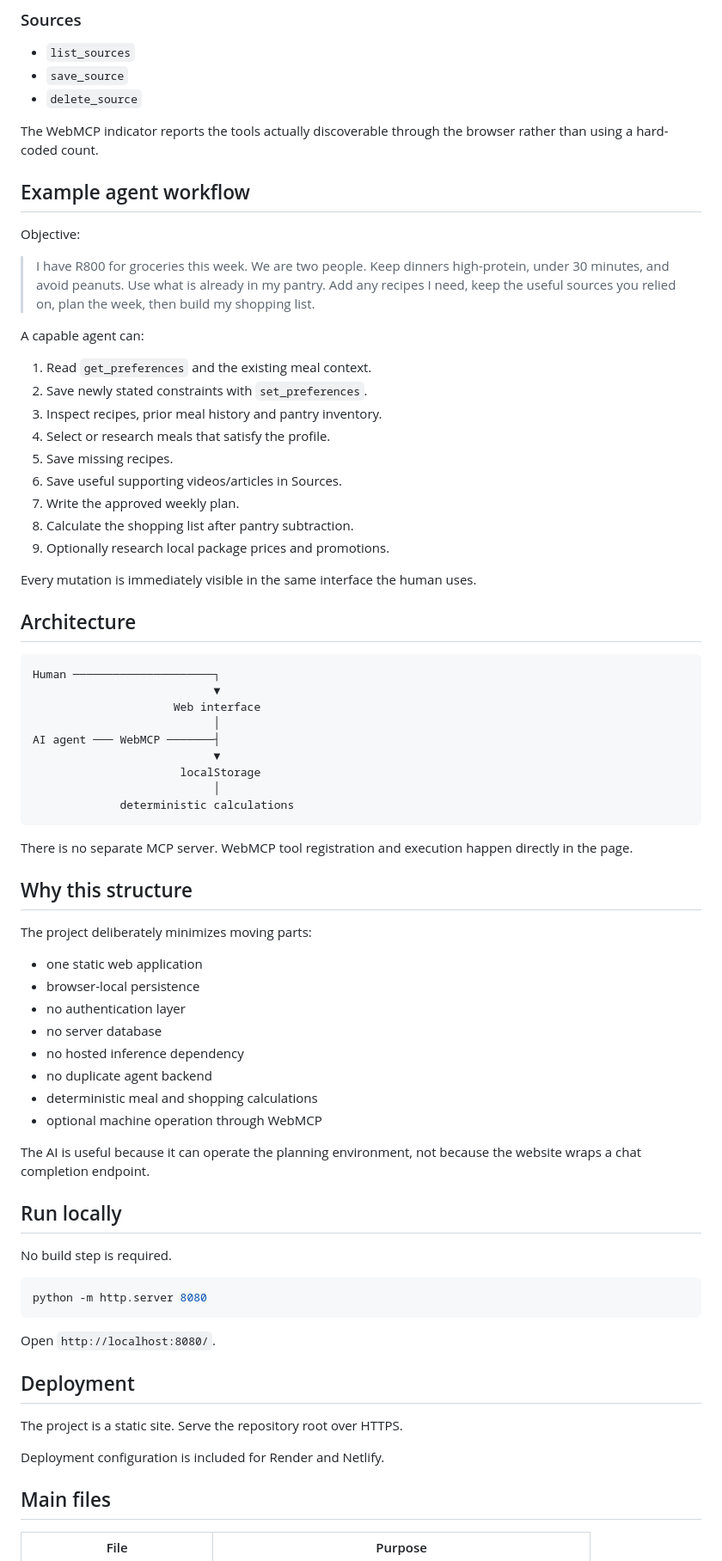
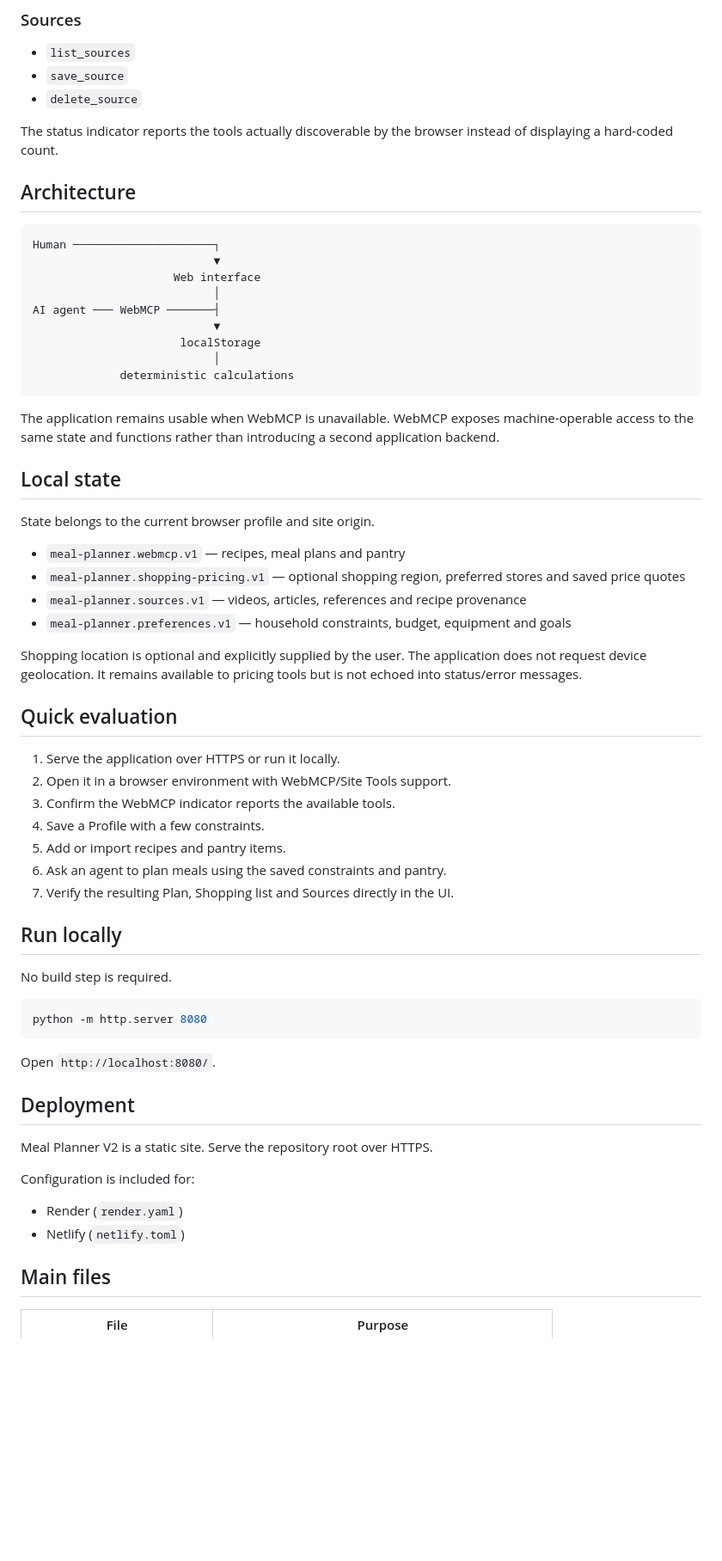
Before and after one commit to noob-express3000/meal_planner-V2, a Markdown page: README.md, the part around one of its changes. Shown at 86% size. GitHub-like rendering; blank space fills up the shorter version.

````diff
--- a/README.md
+++ b/README.md
@@ -122,27 +114,7 @@ The application exposes structured browser tools through `document.modelContext.
 - `save_source`
 - `delete_source`
 
-The WebMCP indicator reports the tools actually discoverable through the browser rather than using a hard-coded count.
-
-## Example agent workflow
-
-Objective:
-
-> I have R800 for groceries this week. We are two people. Keep dinners high-protein, under 30 minutes, and avoid peanuts. Use what is already in my pantry. Add any recipes I need, keep the useful sources you relied on, plan the week, then build my shopping list.
-
-A capable agent can:
-
-1. Read `get_preferences` and the existing meal context.
-2. Save newly stated constraints with `set_preferences`.
-3. Inspect recipes, prior meal history and pantry inventory.
-4. Select or research meals that satisfy the profile.
-5. Save missing recipes.
-6. Save useful supporting videos/articles in Sources.
-7. Write the approved weekly plan.
-8. Calculate the shopping list after pantry subtraction.
-9. Optionally research local package prices and promotions.
-
-Every mutation is immediately visible in the same interface the human uses.
+The status indicator reports the tools actually discoverable by the browser instead of displaying a hard-coded count.
 
 ## Architecture
 
@@ -158,22 +130,28 @@ AI agent ─── WebMCP ───────┤
              deterministic calculations
 ```
 
-There is no separate MCP server. WebMCP tool registration and execution happen directly in the page.
+The application remains usable when WebMCP is unavailable. WebMCP exposes machine-operable access to the same state and functions rather than introducing a second application backend.
 
-## Why this structure
+## Local state
 
-The project deliberately minimizes moving parts:
+State belongs to the current browser profile and site origin.
 
-- one static web application
-- browser-local persistence
-- no authentication layer
-- no server database
-- no hosted inference dependency
-- no duplicate agent backend
-- deterministic meal and shopping calculations
-- optional machine operation through WebMCP
+- `meal-planner.webmcp.v1` — recipes, meal plans and pantry
+- `meal-planner.shopping-pricing.v1` — optional shopping region, preferred stores and saved price quotes
+- `meal-planner.sources.v1` — videos, articles, references and recipe provenance
+- `meal-planner.preferences.v1` — household constraints, budget, equipment and goals
 
-The AI is useful because it can operate the planning environment, not because the website wraps a chat completion endpoint.
+Shopping location is optional and explicitly supplied by the user. The application does not request device geolocation. It remains available to pricing tools but is not echoed into status/error messages.
+
+## Quick evaluation
+
+1. Serve the application over HTTPS or run it locally.
+2. Open it in a browser environment with WebMCP/Site Tools support.
+3. Confirm the WebMCP indicator reports the available tools.
+4. Save a Profile with a few constraints.
+5. Add or import recipes and pantry items.
+6. Ask an agent to plan meals using the saved constraints and pantry.
+7. Verify the resulting Plan, Shopping list and Sources directly in the UI.
 
 ## Run locally
 
@@ -187,9 +165,12 @@ Open `http://localhost:8080/`.
 
 ## Deployment
 
-The project is a static site. Serve the repository root over HTTPS.
+Meal Planner V2 is a static site. Serve the repository root over HTTPS.
 
-Deployment configuration is included for Render and Netlify.
+Configuration is included for:
+
+- Render (`render.yaml`)
+- Netlify (`netlify.toml`)
 
 ## Main files
 
````
Also changed, not shown: other parts of README.md (+55 -63 lines).
